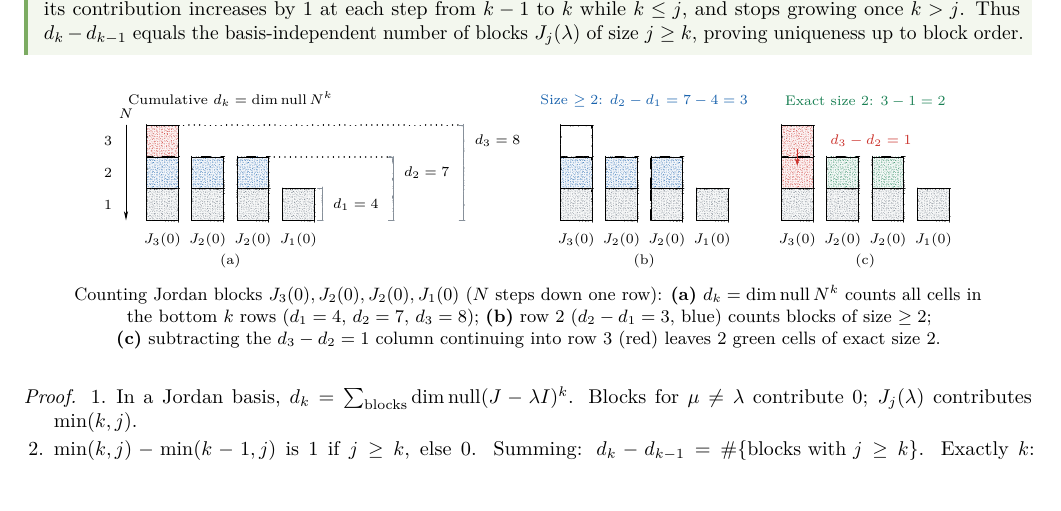
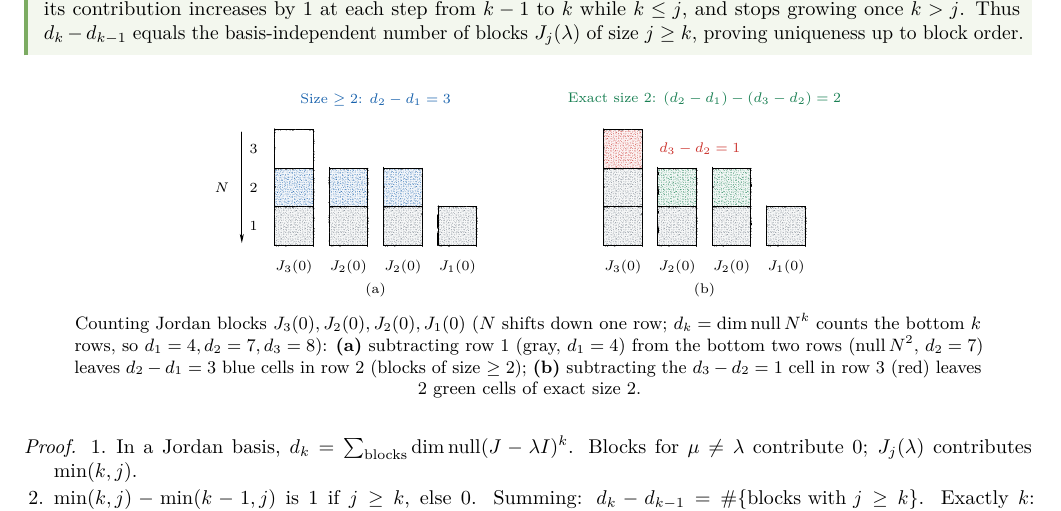
Before and after one commit to aoyun2/berkeley, a LaTeX document (semesters/2026-fall/math110/handouts/2026-10-19-generalized-eigenvectors-jordan/handout.tex): part of page 13 of 16, cut so that both start at the same text, the shorter picture padded with empty space. Compiled offline with pdfLaTeX; a LaTeX package or settings file that is missing is left out.

Commit message:
Polish Jordan block counting, four-subspaces origins, and resonance vs bounded figures

```diff
--- a/semesters/2026-fall/math110/handouts/2026-10-19-generalized-eigenvectors-jordan/handout.tex
+++ b/semesters/2026-fall/math110/handouts/2026-10-19-generalized-eigenvectors-jordan/handout.tex
@@ -521,85 +521,59 @@ In any Jordan basis, $\nul(T-\lambda I)^k$ splits across the blocks \ilink{T9}{(
 \end{ideabox}
 \begin{fig}
 \begin{tikzpicture}[font=\scriptsize,x=1cm,y=1cm]
-  \def\cw{0.56}
-  \def\cpitch{0.80}
-  % Panel (a): Cumulative counts d_k = dim null N^k
+  \def\cw{0.68}
+  \def\cpitch{0.96}
+
+  % Panel (a): Row 2 counts blocks of size >= 2 (d_2 - d_1 = 3)
   \begin{scope}[xshift=0cm]
     \foreach \col/\h in {0/3,1/2,2/2,3/1} {
       \pgfmathsetmacro{\xpos}{\col*\cpitch}
       \foreach \row in {1,...,\h} {
         \pgfmathsetmacro{\bottom}{(\row-1)*\cw}
-        \def\cellcolor{inkslate}
-        \ifnum\row=2 \def\cellcolor{inkblue}\fi
-        \ifnum\row=3 \def\cellcolor{inkred}\fi
-        \InkRegion[\cellcolor]{(\xpos,\bottom) rectangle ++(\cw,\cw)}
+        \ifnum\row=3
+          \path[fill=white] (\xpos,\bottom) rectangle ++(\cw,\cw);
+        \else
+          \def\cellcolor{inkslate}
+          \ifnum\row=2 \def\cellcolor{inkblue}\fi
+          \InkRegion[\cellcolor]{(\xpos,\bottom) rectangle ++(\cw,\cw)}
+        \fi
         \InkStroke{(\xpos,\bottom) rectangle ++(\cw,\cw)}
       }
-      \node[below=3pt] at (\xpos+0.5*\cw,0) {\InkLabel{$J_{\h}(0)$}};
+      \node[below=4pt] at (\xpos+0.5*\cw,0) {\InkLabel{$J_{\h}(0)$}};
     }
-    % Left N action arrow and row indices
-    \InkStroke[ink arrow]{(-0.36,1.68)--(-0.36,0)}
-    \node[above] at (-0.36,1.68) {\InkLabel{$N$}};
+    % Left row indices and downward N arrow flush with stack height
     \foreach \row in {1,2,3}
-      \node[left] at (-0.48,\row*\cw-0.5*\cw) {\InkLabel{$\row$}};
-    % Staggered cumulative d_k brackets on the right
-    \draw[ink guide,draw=inkslate] (2.96,0.56)--(3.10,0.56);
-    \InkStroke[inkslate!85]{(3.02,0)--(3.10,0)--(3.10,0.56)--(3.02,0.56)}
-    \node[right=2pt] at (3.10,0.28) {\InkLabel{$d_1=4$}};
-    \draw[ink guide,draw=inkslate] (2.16,1.12)--(4.35,1.12);
-    \InkStroke[inkslate!85]{(4.27,0)--(4.35,0)--(4.35,1.12)--(4.27,1.12)}
-    \node[right=2pt] at (4.35,0.84) {\InkLabel{$d_2=7$}};
-    \draw[ink guide,draw=inkslate] (0.56,1.68)--(5.60,1.68);
-    \InkStroke[inkslate!85]{(5.52,0)--(5.60,0)--(5.60,1.68)--(5.52,1.68)}
-    \node[right=2pt] at (5.60,1.40) {\InkLabel{$d_3=8$}};
-    \node[above] at (1.48,1.88) {\InkLabel{Cumulative $d_k=\dim\nul N^k$}};
-    \node at (1.48,-0.72) {\InkLabel{(a)}};
+      \node[anchor=east] at (-0.18,\row*\cw-0.5*\cw) {\InkLabel{$\row$}};
+    \InkStroke[ink arrow]{(-0.58,2.00)--(-0.58,0.04)}
+    \node[anchor=east] at (-0.68,1.02) {\InkLabel{$N$}};
+
+    \node[anchor=south] at (1.78,2.34) {\InkLabel[inkblue]{Size $\ge 2$: $d_2-d_1=3$}};
+    \node at (1.78,-0.78) {\InkLabel{(a)}};
   \end{scope}
 
-  % Panel (b): Size >= 2 blocks = d_2 - d_1 = 7 - 4 = 3
-  \begin{scope}[xshift=7.30cm]
+  % Panel (b): Exact size 2 = (row 2) - (row 3) = (d_2 - d_1) - (d_3 - d_2) = 2
+  \begin{scope}[xshift=5.80cm]
     \foreach \col/\h in {0/3,1/2,2/2,3/1} {
       \pgfmathsetmacro{\xpos}{\col*\cpitch}
       \foreach \row in {1,...,\h} {
         \pgfmathsetmacro{\bottom}{(\row-1)*\cw}
         \def\cellcolor{inkslate}
-        \ifnum\row=2 \def\cellcolor{inkblue}\fi
-        \ifnum\row=3
-          \path[fill=white] (\xpos,\bottom) rectangle ++(\cw,\cw);
-        \else
-          \InkRegion[\cellcolor]{(\xpos,\bottom) rectangle ++(\cw,\cw)}
-        \fi
-        \InkStroke{(\xpos,\bottom) rectangle ++(\cw,\cw)}
-      }
-      \node[below=3pt] at (\xpos+0.5*\cw,0) {\InkLabel{$J_{\h}(0)$}};
-    }
-    \node[above] at (1.48,1.88) {\InkLabel[inkblue]{Size $\ge 2$: $d_2-d_1=7-4=3$}};
-    \node at (1.48,-0.72) {\InkLabel{(b)}};
-  \end{scope}
-
-  % Panel (c): Exact size 2 blocks = (d_2 - d_1) - (d_3 - d_2) = 3 - 1 = 2
-  \begin{scope}[xshift=11.20cm]
-    \foreach \col/\h in {0/3,1/2,2/2,3/1} {
-      \pgfmathsetmacro{\xpos}{\col*\cpitch}
-      \foreach \row in {1,...,\h} {
-        \pgfmathsetmacro{\bottom}{(\row-1)*\cw}
-        \def\cellcolor{inkslate}
-        \ifnum\row>1
-          \ifnum\col=0 \def\cellcolor{inkred}\else\def\cellcolor{inkgreen}\fi
+        \ifnum\row=3 \def\cellcolor{inkred}\fi
+        \ifnum\row=2
+          \ifnum\col>0 \def\cellcolor{inkgreen}\fi
         \fi
         \InkRegion[\cellcolor]{(\xpos,\bottom) rectangle ++(\cw,\cw)}
         \InkStroke{(\xpos,\bottom) rectangle ++(\cw,\cw)}
       }
-      \node[below=3pt] at (\xpos+0.5*\cw,0) {\InkLabel{$J_{\h}(0)$}};
+      \node[below=4pt] at (\xpos+0.5*\cw,0) {\InkLabel{$J_{\h}(0)$}};
     }
-    % Visual link from row-3 cell down to excluded row-2 cell in J_3(0)
-    \draw[->,inkred,line width=0.6pt] (0.28,1.26)--(0.28,0.96);
-    \node[right=4pt] at (0.60,1.40) {\InkLabel[inkred]{$d_3-d_2=1$}};
-    \node[above] at (1.48,1.88) {\InkLabel[inkgreen]{Exact size $2$: $3-1=2$}};
-    \node at (1.48,-0.72) {\InkLabel{(c)}};
+    \node[anchor=west] at (0.86,1.70) {\InkLabel[inkred]{$d_3-d_2=1$}};
+
+    \node[anchor=south] at (1.78,2.34) {\InkLabel[inkgreen]{Exact size $2$: $(d_2-d_1)-(d_3-d_2)=2$}};
+    \node at (1.78,-0.78) {\InkLabel{(b)}};
   \end{scope}
 \end{tikzpicture}
-\figcap{Counting Jordan blocks $J_3(0), J_2(0), J_2(0), J_1(0)$ ($N$ steps down one row): \textbf{(a)}~$d_k=\dim\nul N^k$ counts all cells in the bottom $k$ rows ($d_1=4$, $d_2=7$, $d_3=8$); \textbf{(b)}~row~$2$ ($d_2-d_1=3$, blue) counts blocks of size $\ge 2$; \textbf{(c)}~subtracting the $d_3-d_2=1$ column continuing into row~$3$ (red) leaves $2$ green cells of exact size~$2$.}
+\figcap{Counting Jordan blocks $J_3(0), J_2(0), J_2(0), J_1(0)$ ($N$ shifts down one row; $d_k=\dim\nul N^k$ counts the bottom $k$ rows, so $d_1=4, d_2=7, d_3=8$): \textbf{(a)}~subtracting row~$1$ (gray, $d_1=4$) from the bottom two rows ($\nul N^2$, $d_2=7$) leaves $d_2-d_1=3$ blue cells in row~$2$ (blocks of size $\ge 2$); \textbf{(b)}~subtracting the $d_3-d_2=1$ cell in row~$3$ (red) leaves $2$ green cells of exact size~$2$.}
 \end{fig}
 \begin{proof}
   \begin{steps}
```
Also changed, not shown: semesters/2026-fall/math54/handouts/2026-10-19-orthogonality-projections/handout.tex (+9 -5 lines), semesters/2026-fall/math54/handouts/2026-11-09-undetermined-coefficients-superposition/handout.tex (+48 -12 lines), semesters/2026-fall/math110/handouts/2026-10-19-generalized-eigenvectors-jordan/handout.pdf, semesters/2026-fall/math54/handouts/2026-10-19-orthogonality-projections/handout.pdf, semesters/2026-fall/math54/handouts/2026-11-09-undetermined-coefficients-superposition/handout.pdf.
